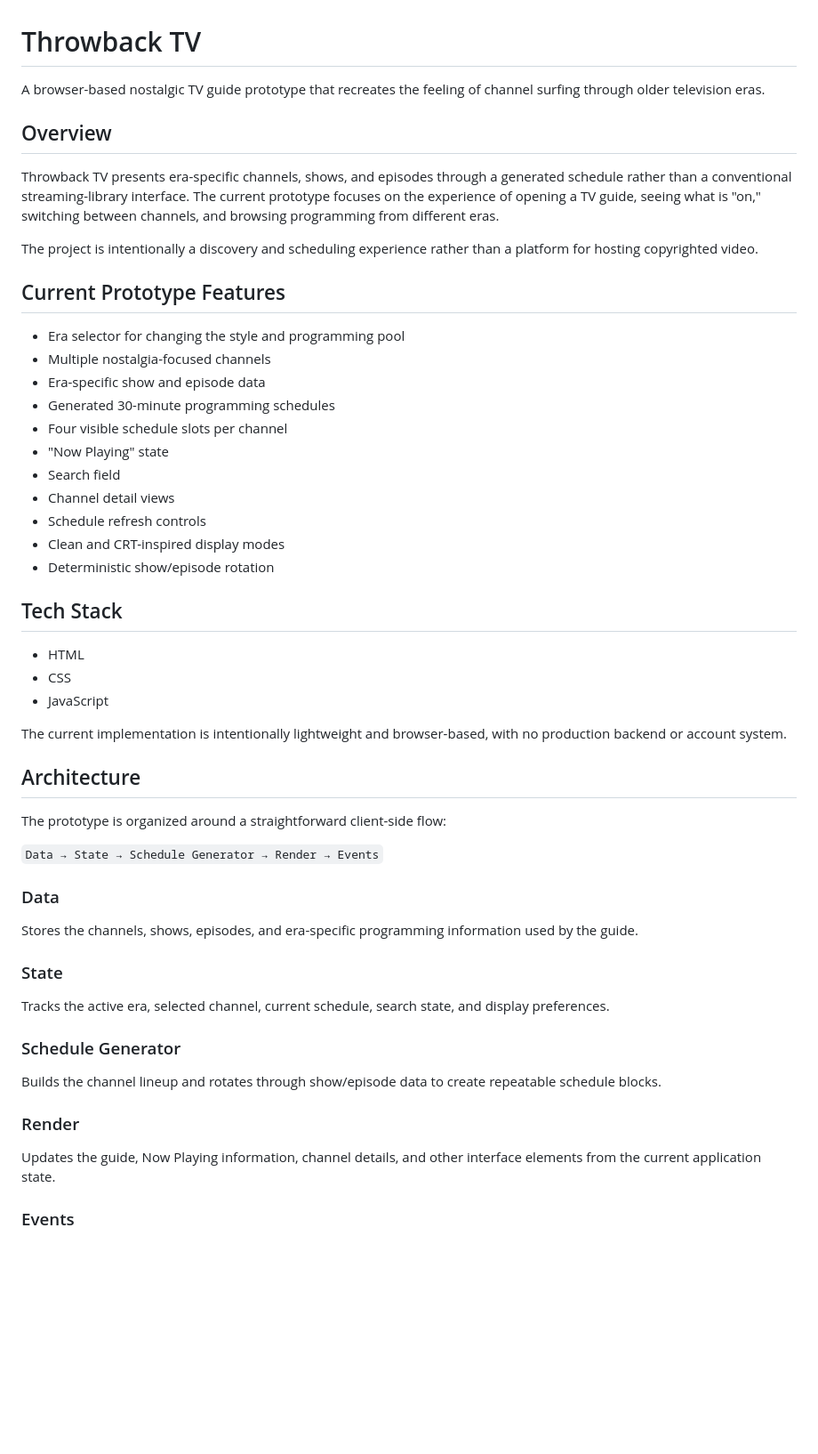
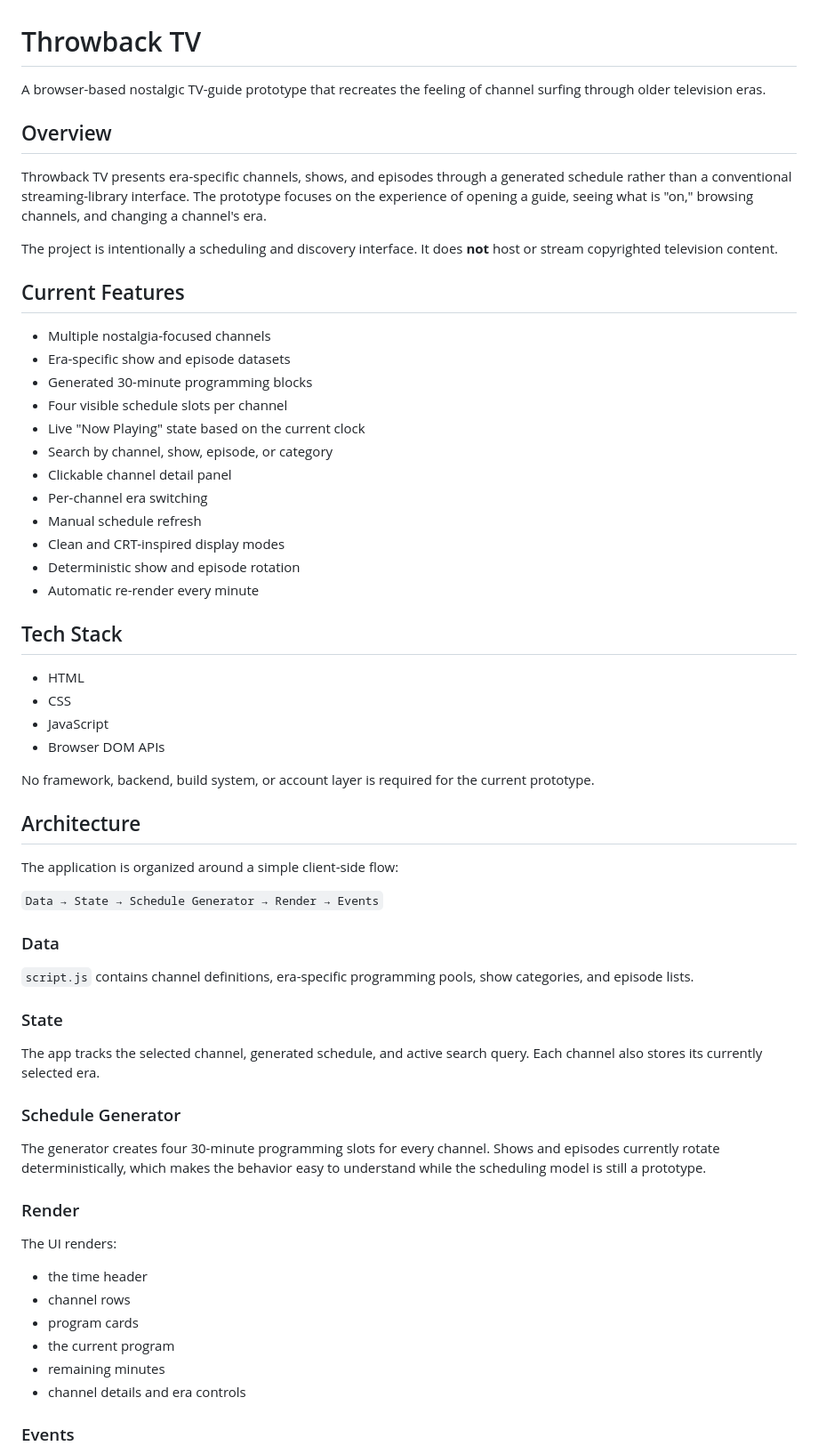
Before and after one commit to victorathomas01-thinker/throwback-tv, a Markdown page: README.md, the part around one of its changes. Shown at 89% size. GitHub-like rendering; blank space fills up the shorter version.

Commit message:
docs: update README for working prototype

```diff
--- a/README.md
+++ b/README.md
@@ -1,56 +1,65 @@
 # Throwback TV
 
-A browser-based nostalgic TV guide prototype that recreates the feeling of channel surfing through older television eras.
+A browser-based nostalgic TV-guide prototype that recreates the feeling of channel surfing through older television eras.
 
 ## Overview
 
-Throwback TV presents era-specific channels, shows, and episodes through a generated schedule rather than a conventional streaming-library interface. The current prototype focuses on the experience of opening a TV guide, seeing what is "on," switching between channels, and browsing programming from different eras.
+Throwback TV presents era-specific channels, shows, and episodes through a generated schedule rather than a conventional streaming-library interface. The prototype focuses on the experience of opening a guide, seeing what is "on," browsing channels, and changing a channel's era.
 
-The project is intentionally a discovery and scheduling experience rather than a platform for hosting copyrighted video.
+The project is intentionally a scheduling and discovery interface. It does **not** host or stream copyrighted television content.
 
-## Current Prototype Features
+## Current Features
 
-- Era selector for changing the style and programming pool
 - Multiple nostalgia-focused channels
-- Era-specific show and episode data
-- Generated 30-minute programming schedules
+- Era-specific show and episode datasets
+- Generated 30-minute programming blocks
 - Four visible schedule slots per channel
-- "Now Playing" state
-- Search field
-- Channel detail views
-- Schedule refresh controls
+- Live "Now Playing" state based on the current clock
+- Search by channel, show, episode, or category
+- Clickable channel detail panel
+- Per-channel era switching
+- Manual schedule refresh
 - Clean and CRT-inspired display modes
-- Deterministic show/episode rotation
+- Deterministic show and episode rotation
+- Automatic re-render every minute
 
 ## Tech Stack
 
 - HTML
 - CSS
 - JavaScript
+- Browser DOM APIs
 
-The current implementation is intentionally lightweight and browser-based, with no production backend or account system.
+No framework, backend, build system, or account layer is required for the current prototype.
 
 ## Architecture
 
-The prototype is organized around a straightforward client-side flow:
+The application is organized around a simple client-side flow:
 
 `Data → State → Schedule Generator → Render → Events`
 
 ### Data
 
-Stores the channels, shows, episodes, and era-specific programming information used by the guide.
+`script.js` contains channel definitions, era-specific programming pools, show categories, and episode lists.
 
 ### State
 
-Tracks the active era, selected channel, current schedule, search state, and display preferences.
+The app tracks the selected channel, generated schedule, and active search query. Each channel also stores its currently selected era.
 
 ### Schedule Generator
 
-Builds the channel lineup and rotates through show/episode data to create repeatable schedule blocks.
+The generator creates four 30-minute programming slots for every channel. Shows and episodes currently rotate deterministically, which makes the behavior easy to understand while the scheduling model is still a prototype.
 
 ### Render
 
-Updates the guide, Now Playing information, channel details, and other interface elements from the current application state.
+The UI renders:
+
+- the time header
+- channel rows
+- program cards
+- the current program
+- remaining minutes
+- channel details and era controls
 
 ### Events
 
```
Also changed, not shown: other parts of README.md (+31 -16 lines).
